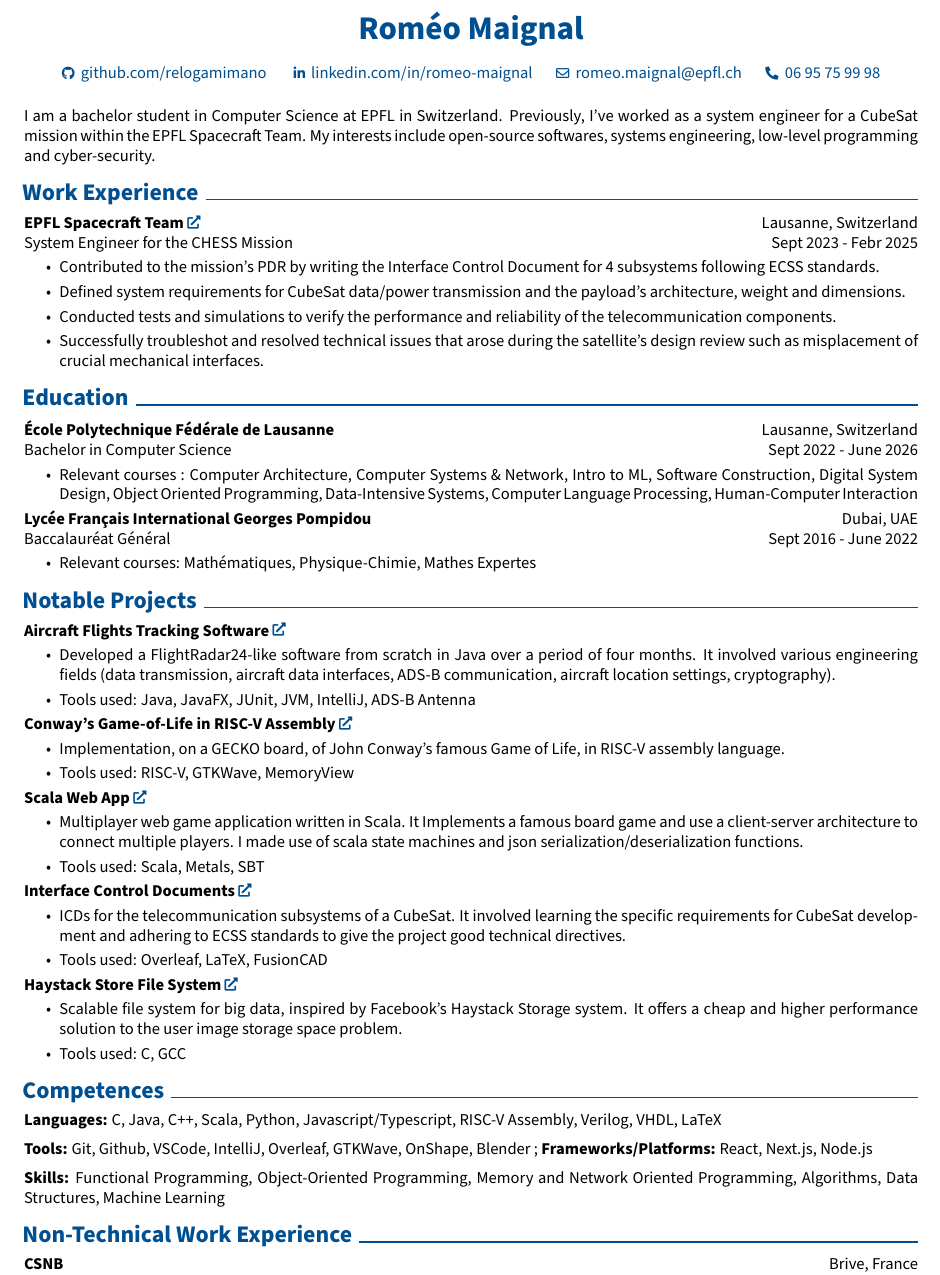
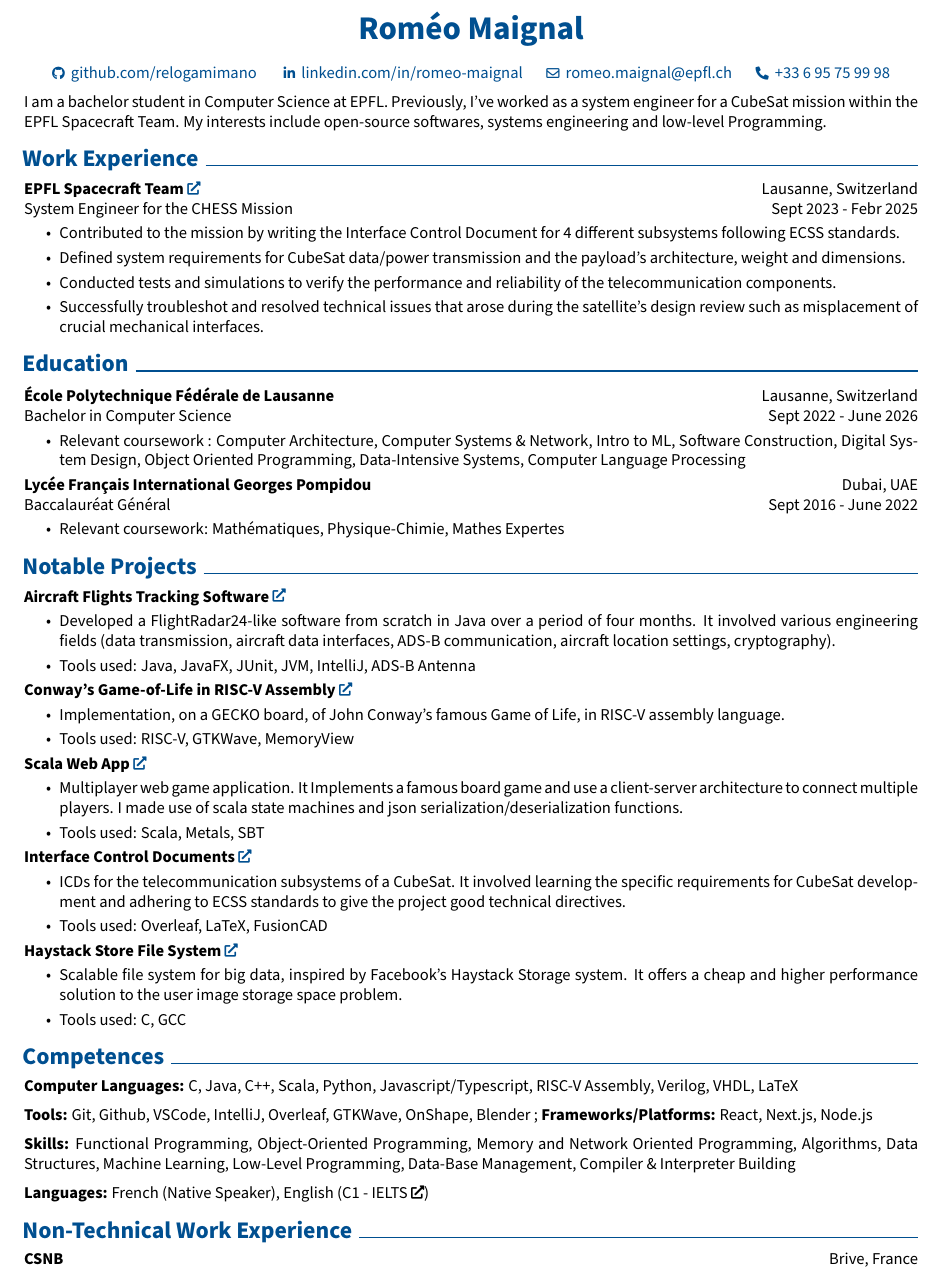
Before and after one commit to relogamimano/my-resume, a LaTeX CV (cv_romeo_maignal.tex): part of the page, cut so that both start at the same text. Compiled offline with pdfLaTeX.

Commit message:
languages spoken added (though the IELTS doc is missing), a few phrases were also changed

```diff
--- a/cv_romeo_maignal.tex
+++ b/cv_romeo_maignal.tex
@@ -148,23 +148,19 @@
         \kern 0.25 cm%
         \AND%
         \kern 0.25 cm%
-        \mbox{\hrefWithoutArrow{tel:+33-6-95-75-99-98}{{\footnotesize\faPhone*}\hspace*{0.13cm}06 95 75 99 98}}%
-        % \kern 0.25 cm%
-        % \AND%
-        % \kern 0.25 cm%
-        % \mbox{\hrefWithoutArrow{https://www.google.com/maps/place/Lausanne/}{{\footnotesize\faMapMarker*}\hspace*{0.13cm}Lausanne, Switzerland}}%
+        \mbox{\hrefWithoutArrow{tel:+33-6-95-75-99-98}{{\footnotesize\faPhone*}\hspace*{0.13cm}+33 6 95 75 99 98}}%
+
     \end{header}
 
-    \vspace{0.5 cm}
-    I am a bachelor student in Computer Science at EPFL in Switzerland. Previously, I've worked as a system engineer for a CubeSat mission within the EPFL Spacecraft Team.
-    My interests include open-source softwares, systems engineering, low-level programming and cyber-security.
-    % I have many interests but when it comes to coding, I spend most of my time collaborating on open-source projects and making sure all of my work always has a nice UI.
+    \vspace{0.2 cm}
+    I am a bachelor student in Computer Science at EPFL. Previously, I've worked as a system engineer for a CubeSat mission within the EPFL Spacecraft Team.
+    My interests include open-source softwares, systems engineering and low-level Programming.
 
     \section{Work Experience}
         \textbf{EPFL Spacecraft Team}\href{https://www.epflspacecraftteam.ch/}{}\hfill Lausanne, Switzerland\\
         {System Engineer for the CHESS Mission} \hfill Sept 2023 - Febr 2025
         \begin{highlights}
-            \item Contributed to the mission's PDR by writing the Interface Control Document for 4 subsystems following ECSS standards.
+            \item Contributed to the mission by writing the Interface Control Document for 4 different subsystems following ECSS standards.% PDR ?
             \item Defined system requirements for CubeSat data/power transmission and the payload’s architecture, weight and dimensions.
             \item Conducted tests and simulations to verify the performance and reliability of the telecommunication components.
             \item Successfully troubleshot and resolved technical issues that arose during the satellite's design review such as misplacement of crucial mechanical interfaces.
@@ -174,21 +170,16 @@
         \textbf{École Polytechnique Fédérale de Lausanne}\hfill Lausanne, Switzerland\\
         Bachelor in Computer Science\hfill Sept 2022 - June 2026
         \begin{highlights}
-            \item Relevant courses : Computer Architecture, Computer Systems \& Network, Intro to ML, Software Construction, Digital System Design, Object Oriented Programming,
-            Data-Intensive Systems, Computer Language Processing, Human-Computer Interaction
-
+            \item Relevant coursework : Computer Architecture, Computer Systems \& Network, Intro to ML, Software Construction, Digital System Design, Object Oriented Programming,
+            Data-Intensive Systems, Computer Language Processing % Competence technique
         \end{highlights}
         \textbf{Lycée Français International Georges Pompidou} \hfill Dubai, UAE\\
         Baccalauréat Général\hfill Sept 2016 - June 2022
         \begin{highlights}
-            \item Relevant courses: Mathématiques, Physique-Chimie, Mathes Expertes
-
+            \item Relevant coursework: Mathématiques, Physique-Chimie, Mathes Expertes
         \end{highlights}
 
     \section{Notable Projects}
-    % \vspace{-2em} % Adjust the value as needed
-    % \begin{multicols}{2}
-
         \textbf{Aircraft Flights Tracking Software}\href{https://github.com/relogamimano/Javions}{}
         \begin{highlights}
             \item Developed a FlightRadar24-like software from scratch in Java over a period of four months. It involved various
@@ -203,7 +194,7 @@
         \end{highlights}
         \textbf{Scala Web App}\href{https://github.com/relogamimano/Scala-Web-App}{}
         \begin{highlights}
-            \item Multiplayer web game application written in Scala. It Implements a famous board game and use a client-server architecture to connect multiple players. I made use of scala state machines and json serialization/deserialization functions.
+            \item Multiplayer web game application. It Implements a famous board game and use a client-server architecture to connect multiple players. I made use of scala state machines and json serialization/deserialization functions.
             \item Tools used: Scala, Metals, SBT
         \end{highlights}
 
@@ -239,7 +230,7 @@
 
 
     \section{Competences}
-    \textbf{Languages:} C, Java, C++, Scala, Python, Javascript/Typescript, RISC-V Assembly, Verilog, VHDL, LaTeX
+    \textbf{Computer Languages:} C, Java, C++, Scala, Python, Javascript/Typescript, RISC-V Assembly, Verilog, VHDL, LaTeX
 
     \vspace{0.2 cm}
 
@@ -247,8 +238,11 @@
 
     \vspace{0.2cm}
 
-    \textbf{Skills:} Functional Programming, Object-Oriented Programming, Memory and Network Oriented Programming, Algorithms, Data Structures, Machine Learning
+    \textbf{Skills:} Functional Programming, Object-Oriented Programming, Memory and Network Oriented Programming, Algorithms, Data Structures, Machine Learning, Low-Level Programming, Data-Base Management, Compiler \& Interpreter Building
 
+    \vspace{0.2cm}
+
+    \textbf{Languages:} French (Native Speaker), English (\href{}{C1 - IELTS})
 
 
     \section{Non-Technical Work Experience}
```
Also changed, not shown: cv_romeo_maignal.pdf, 4 other files.
